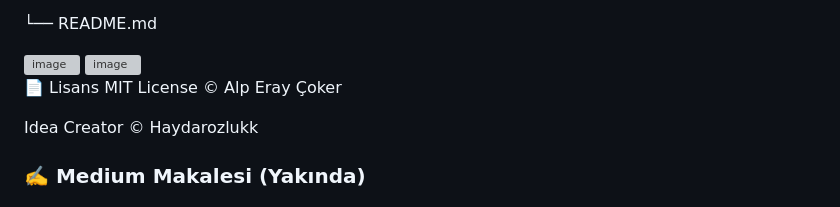
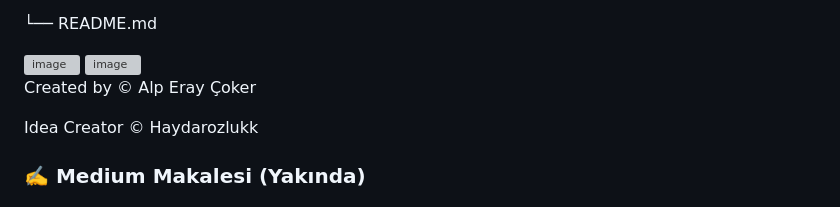
Before and after one commit to alperaycoker/crypto_dashboard, a Markdown page: README.md, the part around the change. Rendered like a GitHub page; grey boxes are pictures that could not be loaded.

```diff
--- a/README.md
+++ b/README.md
@@ -148,8 +148,7 @@ crypto_dashboard/
 
 
 
-📄 Lisans
-MIT License © Alp Eray Çoker
+Created by © Alp Eray Çoker
 
 Idea Creator © Haydarozlukk
 
```
